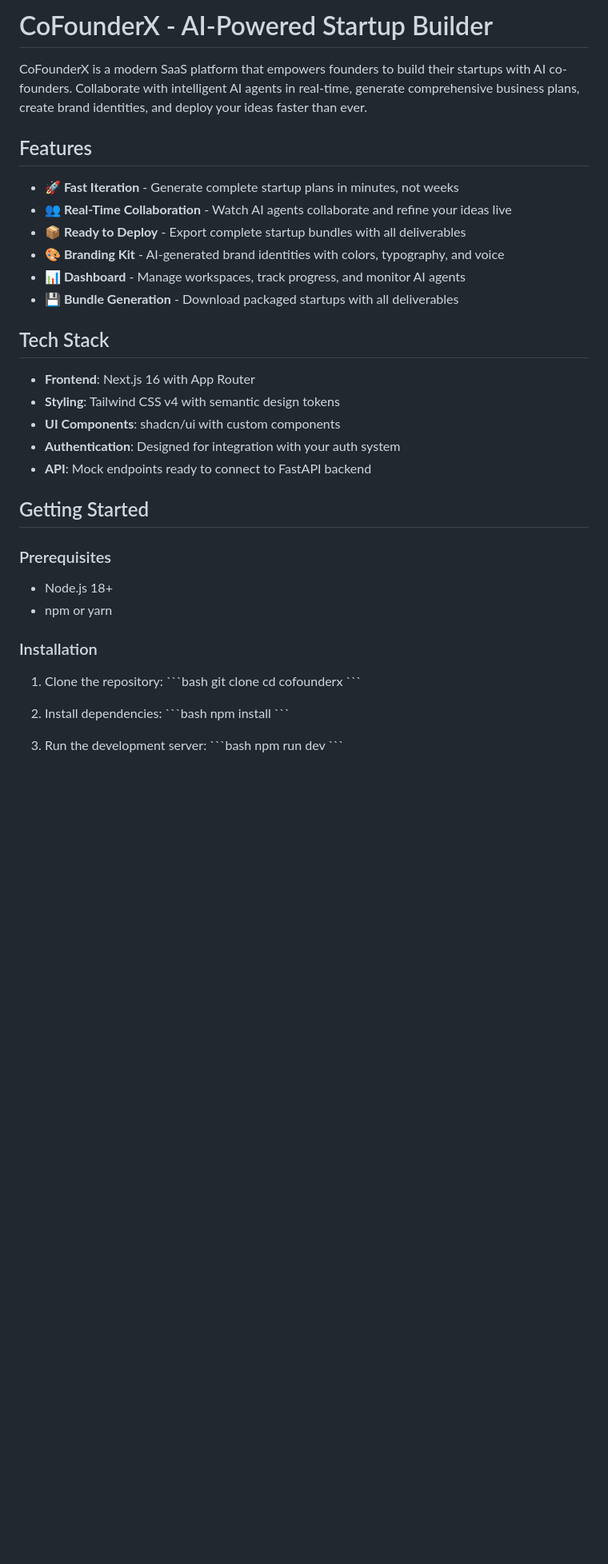
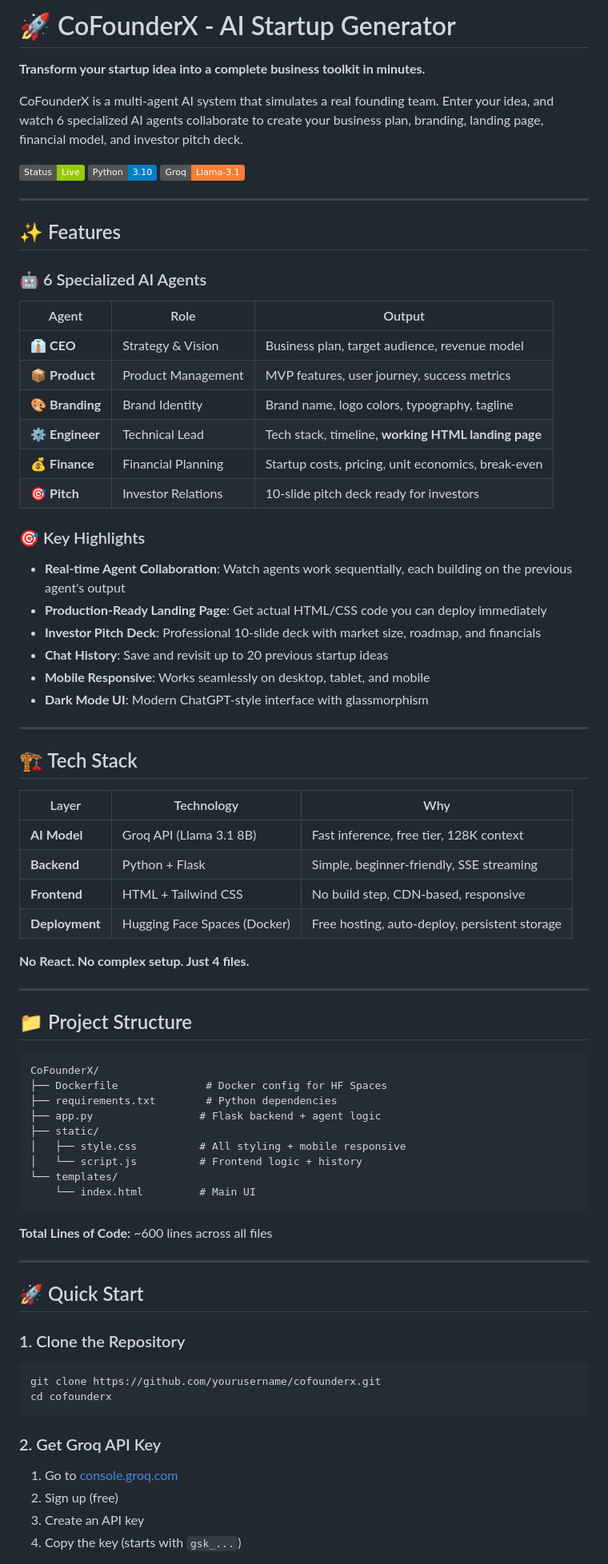
Before and after one commit to NareenAsad/cofounderx-ai, a Markdown page: README.md, the part around one of its changes. Shown at 80% size. Drawn GitHub-style; badges without logos; blank space fills up the shorter version.

Commit message:
docs: Revamp README to showcase the multi-agent AI system, Groq integration, Flask backend, and comprehensive startup generation features.

````diff
--- a/README.md
+++ b/README.md
@@ -1,46 +1,81 @@
-# CoFounderX - AI-Powered Startup Builder
+# 🚀 CoFounderX - AI Startup Generator
 
-CoFounderX is a modern SaaS platform that empowers founders to build their startups with AI co-founders. Collaborate with intelligent AI agents in real-time, generate comprehensive business plans, create brand identities, and deploy your ideas faster than ever.
+**Transform your startup idea into a complete business toolkit in minutes.**
 
-## Features
+CoFounderX is a multi-agent AI system that simulates a real founding team. Enter your idea, and watch 6 specialized AI agents collaborate to create your business plan, branding, landing page, financial model, and investor pitch deck.
 
-- **🚀 Fast Iteration** - Generate complete startup plans in minutes, not weeks
-- **👥 Real-Time Collaboration** - Watch AI agents collaborate and refine your ideas live
-- **📦 Ready to Deploy** - Export complete startup bundles with all deliverables
-- **🎨 Branding Kit** - AI-generated brand identities with colors, typography, and voice
-- **📊 Dashboard** - Manage workspaces, track progress, and monitor AI agents
-- **💾 Bundle Generation** - Download packaged startups with all deliverables
+![CoFounderX Demo](https://img.shields.io/badge/Status-Live-green) ![Python](https://img.shields.io/badge/Python-3.10-blue) ![Groq](https://img.shields.io/badge/Groq-Llama--3.1-orange)
 
-## Tech Stack
+---
 
-- **Frontend**: Next.js 16 with App Router
-- **Styling**: Tailwind CSS v4 with semantic design tokens
-- **UI Components**: shadcn/ui with custom components
-- **Authentication**: Designed for integration with your auth system
-- **API**: Mock endpoints ready to connect to FastAPI backend
+## ✨ Features
 
-## Getting Started
+### 🤖 6 Specialized AI Agents
 
-### Prerequisites
+| Agent | Role | Output |
+|-------|------|--------|
+| 👔 **CEO** | Strategy & Vision | Business plan, target audience, revenue model |
+| 📦 **Product** | Product Management | MVP features, user journey, success metrics |
+| 🎨 **Branding** | Brand Identity | Brand name, logo colors, typography, tagline |
+| ⚙️ **Engineer** | Technical Lead | Tech stack, timeline, **working HTML landing page** |
+| 💰 **Finance** | Financial Planning | Startup costs, pricing, unit economics, break-even |
+| 🎯 **Pitch** | Investor Relations | 10-slide pitch deck ready for investors |
 
-- Node.js 18+
-- npm or yarn
+### 🎯 Key Highlights
 
-### Installation
+- **Real-time Agent Collaboration**: Watch agents work sequentially, each building on the previous agent's output
+- **Production-Ready Landing Page**: Get actual HTML/CSS code you can deploy immediately
+- **Investor Pitch Deck**: Professional 10-slide deck with market size, roadmap, and financials
+- **Chat History**: Save and revisit up to 20 previous startup ideas
+- **Mobile Responsive**: Works seamlessly on desktop, tablet, and mobile
+- **Dark Mode UI**: Modern ChatGPT-style interface with glassmorphism
 
-1. Clone the repository:
-\`\`\`bash
-git clone <your-repo-url>
+---
+
+## 🏗️ Tech Stack
+
+| Layer | Technology | Why |
+|-------|------------|-----|
+| **AI Model** | Groq API (Llama 3.1 8B) | Fast inference, free tier, 128K context |
+| **Backend** | Python + Flask | Simple, beginner-friendly, SSE streaming |
+| **Frontend** | HTML + Tailwind CSS | No build step, CDN-based, responsive |
+| **Deployment** | Hugging Face Spaces (Docker) | Free hosting, auto-deploy, persistent storage |
+
+**No React. No complex setup. Just 4 files.**
+
+---
+
+## 📁 Project Structure
+
+```
+CoFounderX/
+├── Dockerfile              # Docker config for HF Spaces
+├── requirements.txt        # Python dependencies
+├── app.py                 # Flask backend + agent logic
+├── static/
+│   ├── style.css          # All styling + mobile responsive
+│   └── script.js          # Frontend logic + history
+└── templates/
+    └── index.html         # Main UI
+```
+
+**Total Lines of Code:** ~600 lines across all files
+
+---
+
+## 🚀 Quick Start
+
+### 1. Clone the Repository
+
+```bash
+git clone https://github.com/yourusername/cofounderx.git
 cd cofounderx
-\`\`\`
+```
 
-2. Install dependencies:
-\`\`\`bash
-npm install
-\`\`\`
+### 2. Get Groq API Key
 
-3. Run the development server:
-\`\`\`bash
-npm run dev
-\`\`\`
+1. Go to [console.groq.com](https://console.groq.com)
+2. Sign up (free)
+3. Create an API key
+4. Copy the key (starts with `gsk_...`)
 
````
Also changed, not shown: other parts of README.md (+160 -144 lines).
